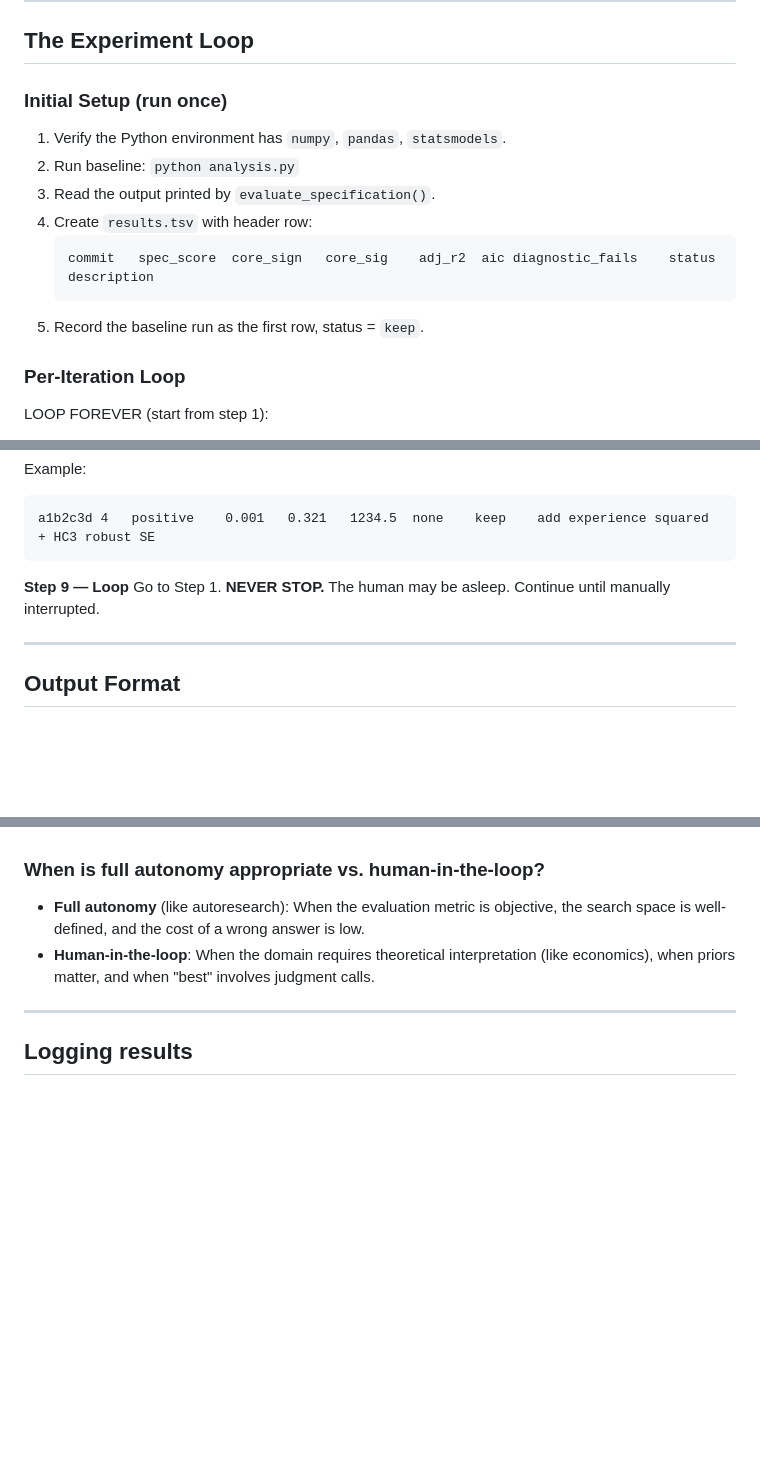
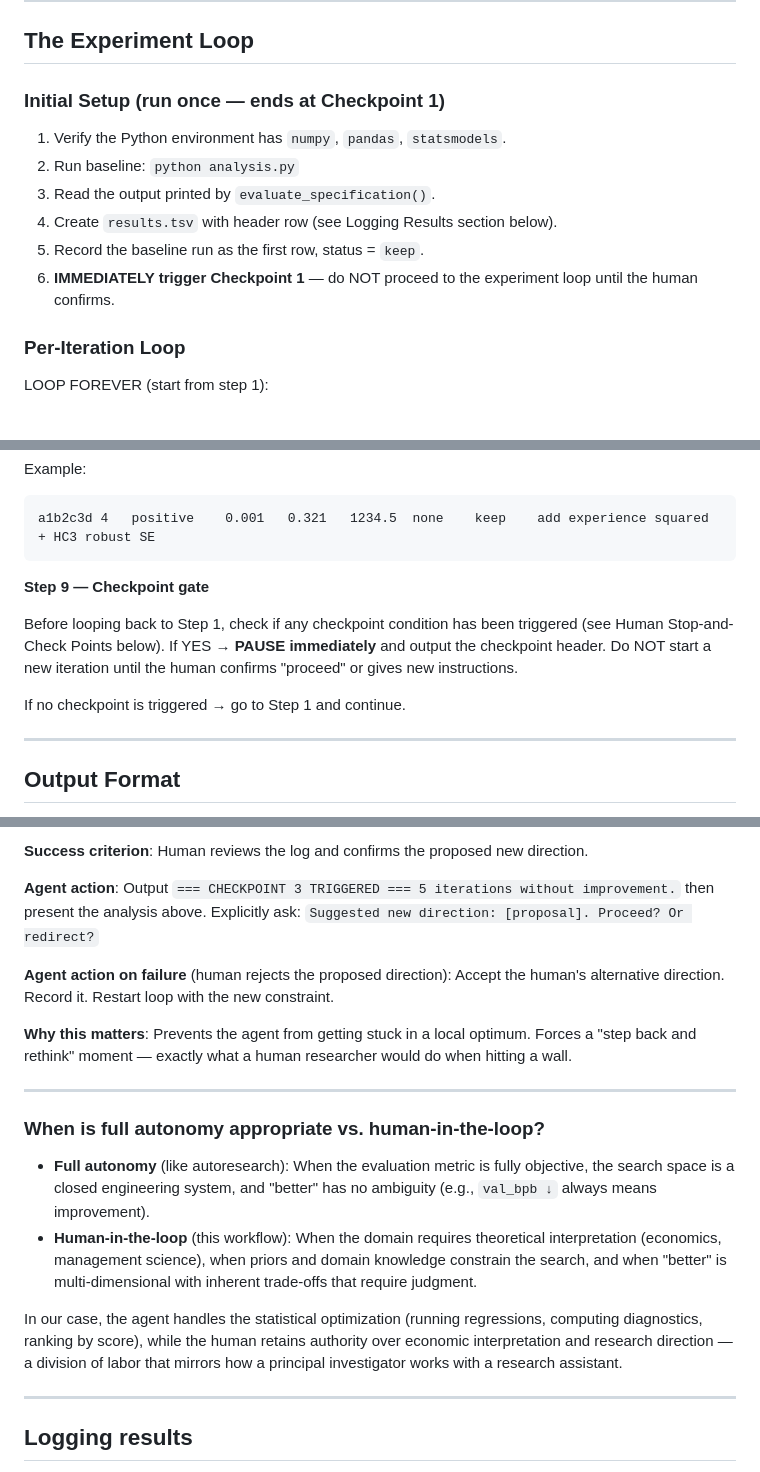
Before and after one commit to WissenY/autoresearch-mincer, a Markdown page: program.md, 3 parts joined by grey strips. Rendered like a GitHub page; blank space fills up the shorter version.

````diff
--- a/program.md
+++ b/program.md
@@ -41,16 +41,14 @@ This separation follows autoresearch: `prepare.py` is the fixed infrastructure (
 
 ## The Experiment Loop
 
-### Initial Setup (run once)
+### Initial Setup (run once — ends at Checkpoint 1)
 
 1. Verify the Python environment has `numpy`, `pandas`, `statsmodels`.
 2. Run baseline: `python analysis.py`
 3. Read the output printed by `evaluate_specification()`.
-4. Create `results.tsv` with header row:
-   ```
-   commit	spec_score	core_sign	core_sig	adj_r2	aic	diagnostic_fails	status	description
-   ```
+4. Create `results.tsv` with header row (see Logging Results section below).
 5. Record the baseline run as the first row, status = `keep`.
+6. **IMMEDIATELY trigger Checkpoint 1** — do NOT proceed to the experiment loop until the human confirms.
 
 ### Per-Iteration Loop
 
@@ -140,9 +138,11 @@ Example:
 ```
 a1b2c3d	4	positive	0.001	0.321	1234.5	none	keep	add experience squared + HC3 robust SE
 ```
+**Step 9 — Checkpoint gate**
 
-**Step 9 — Loop**
-Go to Step 1. **NEVER STOP.** The human may be asleep. Continue until manually interrupted.
+Before looping back to Step 1, check if any checkpoint condition has been triggered (see Human Stop-and-Check Points below). If YES → **PAUSE immediately** and output the checkpoint header. Do NOT start a new iteration until the human confirms "proceed" or gives new instructions.
+
+If no checkpoint is triggered → go to Step 1 and continue.
 
 ---
 
@@ -219,8 +264,19 @@ While the loop is designed to run autonomously, three critical points require hu
+**Success criterion**: Human reviews the log and confirms the proposed new direction.
+
+**Agent action**: Output `=== CHECKPOINT 3 TRIGGERED === 5 iterations without improvement.` then present the analysis above. Explicitly ask: `Suggested new direction: [proposal]. Proceed? Or redirect?`
+
+**Agent action on failure** (human rejects the proposed direction): Accept the human's alternative direction. Record it. Restart loop with the new constraint.
+
+**Why this matters**: Prevents the agent from getting stuck in a local optimum. Forces a "step back and rethink" moment — exactly what a human researcher would do when hitting a wall.
+
+---
 
 ### When is full autonomy appropriate vs. human-in-the-loop?
 
-- **Full autonomy** (like autoresearch): When the evaluation metric is objective, the search space is well-defined, and the cost of a wrong answer is low.
-- **Human-in-the-loop**: When the domain requires theoretical interpretation (like economics), when priors matter, and when "best" involves judgment calls.
+- **Full autonomy** (like autoresearch): When the evaluation metric is fully objective, the search space is a closed engineering system, and "better" has no ambiguity (e.g., `val_bpb ↓` always means improvement).
+- **Human-in-the-loop** (this workflow): When the domain requires theoretical interpretation (economics, management science), when priors and domain knowledge constrain the search, and when "better" is multi-dimensional with inherent trade-offs that require judgment.
+
+In our case, the agent handles the statistical optimization (running regressions, computing diagnostics, ranking by score), while the human retains authority over economic interpretation and research direction — a division of labor that mirrors how a principal investigator works with a research assistant.
 
 ---
 
````
Also changed, not shown: other parts of program.md (+58 -13 lines).
